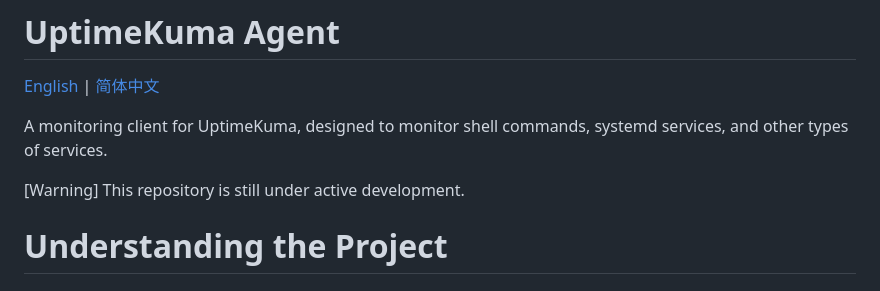
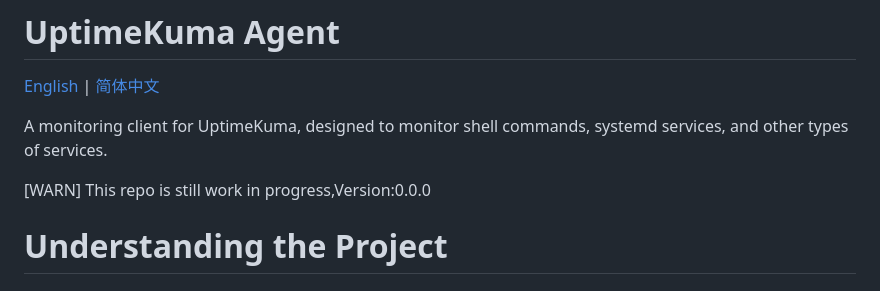
Before and after one commit to luyii-code-1/UptimeKuma_Agent, a Markdown page: README.md, the part around the change. GitHub-like rendering.

Commit message:
Fix a conflict

```diff
--- a/README.md
+++ b/README.md
@@ -4,7 +4,7 @@
 
 A monitoring client for UptimeKuma, designed to monitor shell commands, systemd services, and other types of services.
 
-[Warning] This repository is still under active development.
+[WARN] This repo is still work in progress,Version:0.0.0
 
 # Understanding the Project
 
```
